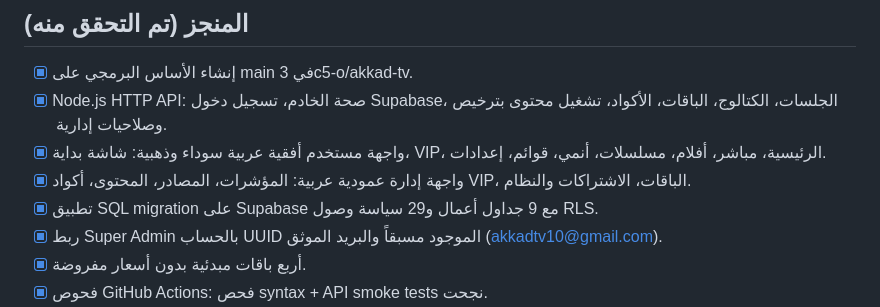
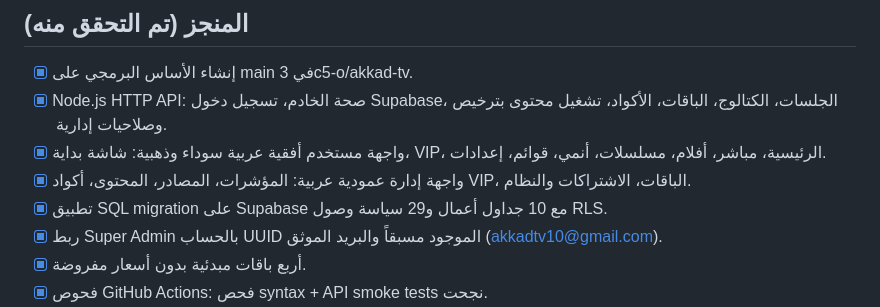
Before and after one commit to 3c5-o/akkad-tv, a Markdown page: STATUS.md, the part around the change. Drawn GitHub-style.

Commit message:
docs: correct verified database table count to ten

```diff
--- a/STATUS.md
+++ b/STATUS.md
@@ -5,7 +5,7 @@
 - [x] Node.js HTTP API: صحة الخادم، تسجيل دخول Supabase، الجلسات، الكتالوج، الباقات، الأكواد، تشغيل محتوى بترخيص وصلاحيات إدارية.
 - [x] واجهة مستخدم أفقية عربية سوداء وذهبية: شاشة بداية، VIP، الرئيسية، مباشر، أفلام، مسلسلات، أنمي، قوائم، إعدادات.
 - [x] واجهة إدارة عمودية عربية: المؤشرات، المصادر، المحتوى، أكواد VIP، الباقات، الاشتراكات والنظام.
-- [x] تطبيق SQL migration على Supabase مع 9 جداول أعمال و29 سياسة وصول RLS.
+- [x] تطبيق SQL migration على Supabase مع 10 جداول أعمال و29 سياسة وصول RLS.
 - [x] ربط Super Admin بالحساب UUID الموجود مسبقاً والبريد الموثق (akkadtv10@gmail.com).
 - [x] أربع باقات مبدئية بدون أسعار مفروضة.
 - [x] فحوص GitHub Actions: فحص syntax + API smoke tests نجحت.
```
